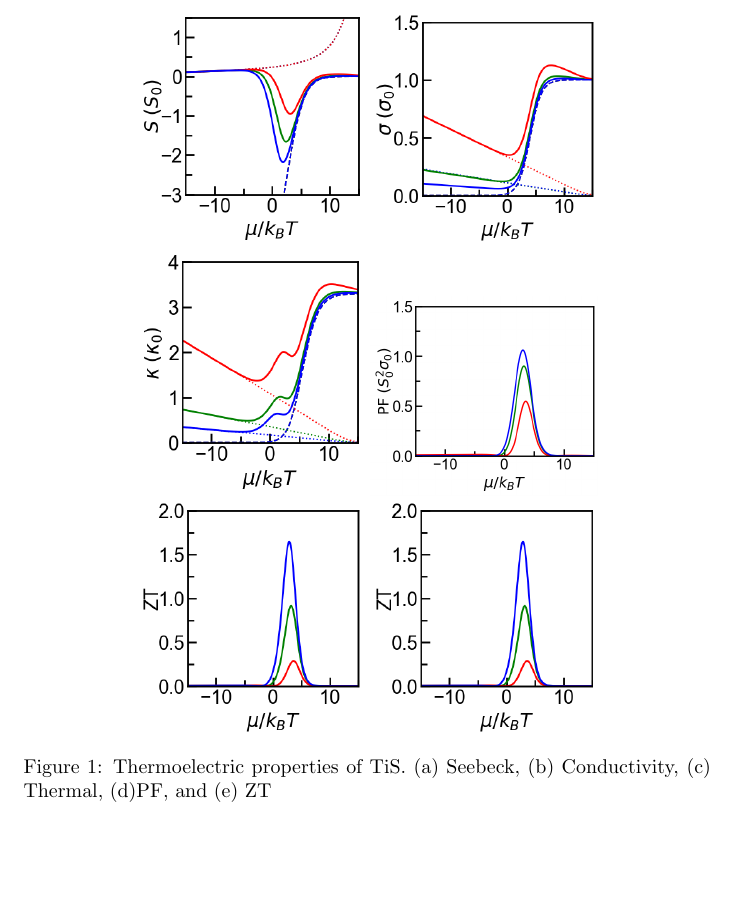
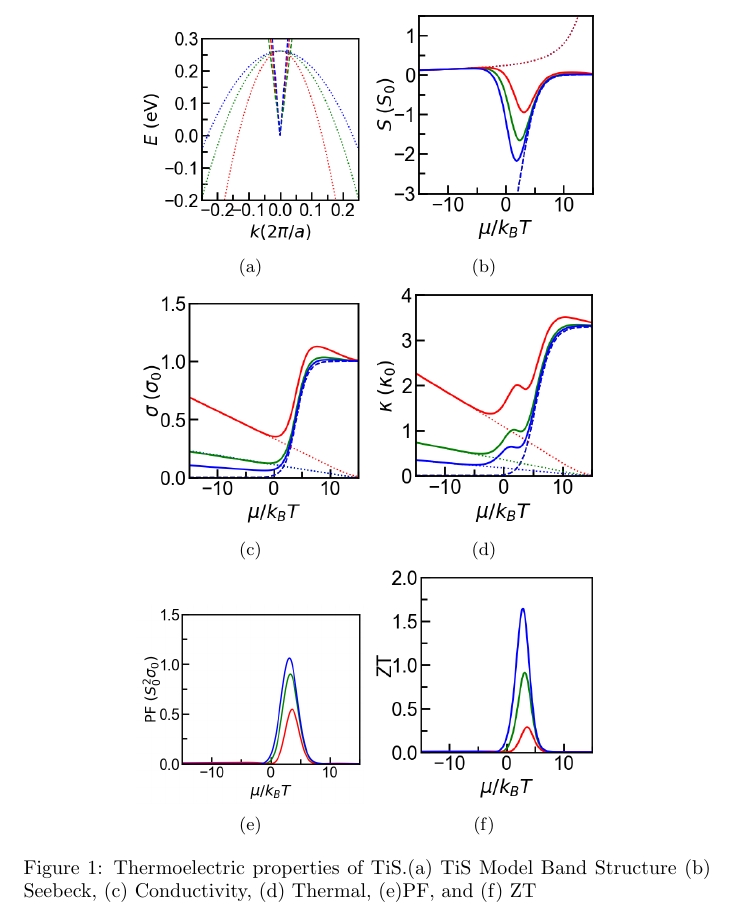
Before and after one commit to Normanthen/TE_Calculation, a LaTeX document (Belajar Function/Results/Latex_Arrange_Fig/Memasukkan.tex): part of the page, cut at the place of the change, the shorter picture padded with empty space. Compiled offline with pdfLaTeX.

Commit message:
Latex Exercise

```diff
--- a/Belajar Function/Results/Latex_Arrange_Fig/Memasukkan.tex
+++ b/Belajar Function/Results/Latex_Arrange_Fig/Memasukkan.tex
@@ -7,25 +7,31 @@
 \begin{figure}[ht]
   \centering
   \begin{subfigure}[b]{0.33\textwidth}
+    \includegraphics[width=\textwidth]{../Fig2BM-typeI.png}
+    \caption{}
+  \end{subfigure}
+  \begin{subfigure}[b]{0.33\textwidth}
     \includegraphics[width=\textwidth]{../Seebeck.png}
+    \caption{}
   \end{subfigure}
   \begin{subfigure}[b]{0.33\textwidth}
     \includegraphics[width=\textwidth]{../Conductivity.png}
+    \caption{}
   \end{subfigure}
   \begin{subfigure}[b]{0.33\textwidth}
     \includegraphics[width=\textwidth]{../Thermal.png}
+    \caption{}
   \end{subfigure}
   \begin{subfigure}[b]{0.33\textwidth}
     \includegraphics[width=\textwidth]{../PF.png}
+    \caption{}
   \end{subfigure}
   \begin{subfigure}[b]{0.33\textwidth}
     \includegraphics[width=\textwidth]{../ZT.png}
-\end{subfigure}
-\begin{subfigure}[b]{0.33\textwidth}
-    \includegraphics[width=\textwidth]{../ZT.png}
+    \caption{}
   \end{subfigure}
 
-\caption{Thermoelectric properties of TiS. (a) Seebeck, (b) Conductivity, (c) Thermal, (d)PF, and (e) ZT}
+\caption{Thermoelectric properties of TiS.(a) TiS Model Band Structure (b) Seebeck, (c) Conductivity, (d) Thermal, (e)PF, and (f) ZT}
 \label{fig:six_images}
 \end{figure}
 
```
Also changed, not shown: Belajar Function/Results/Fig2BM-typeI.png (added), Belajar Function/Results/Latex_Arrange_Fig/Memasukkan.pdf, 4 other files. Lines whose indentation alone changed are shown as unchanged.
